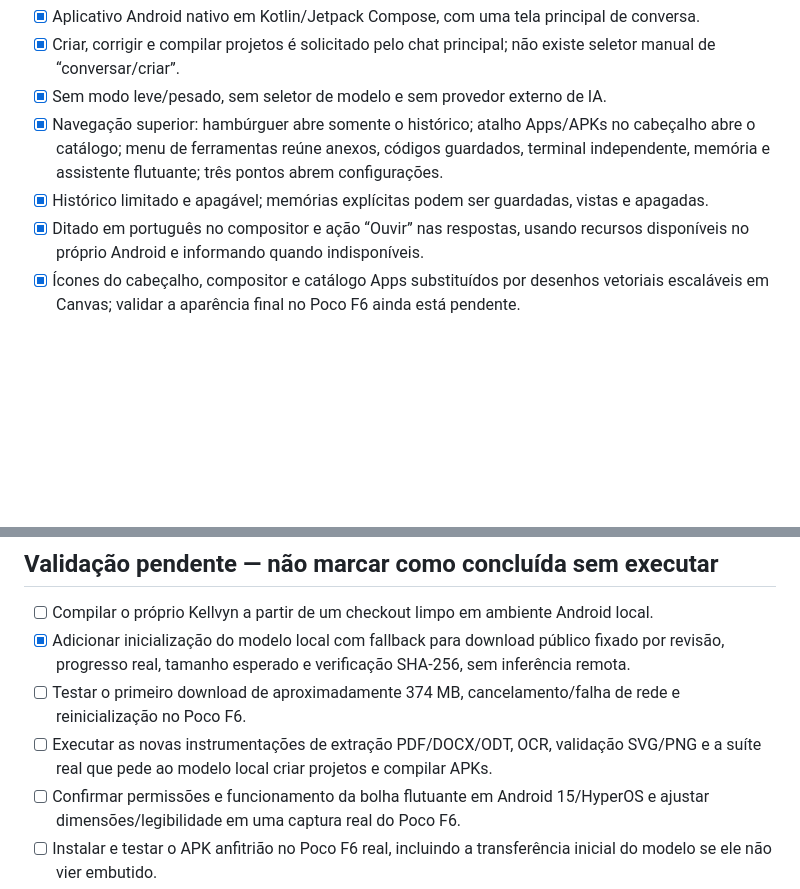
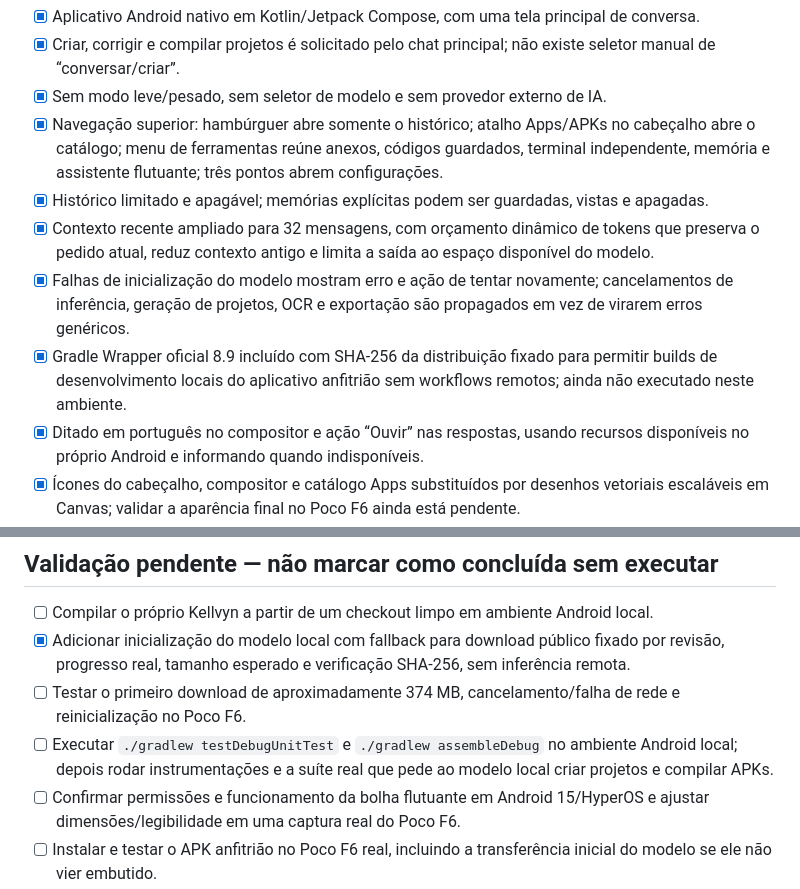
Before and after one commit to ar2233789-oss/Kellvyn, a Markdown page: docs/ROADMAP.md, 2 parts joined by grey strips. Rendered like a GitHub page; blank space fills up the shorter version.

Commit message:
Document new local context and cancellation safeguards

```diff
--- a/docs/ROADMAP.md
+++ b/docs/ROADMAP.md
@@ -9,6 +9,9 @@ Este documento separa código presente de funções que ainda precisam de build
 - [x] Sem modo leve/pesado, sem seletor de modelo e sem provedor externo de IA.
 - [x] Navegação superior: hambúrguer abre somente o histórico; atalho Apps/APKs no cabeçalho abre o catálogo; menu de ferramentas reúne anexos, códigos guardados, terminal independente, memória e assistente flutuante; três pontos abrem configurações.
 - [x] Histórico limitado e apagável; memórias explícitas podem ser guardadas, vistas e apagadas.
+- [x] Contexto recente ampliado para 32 mensagens, com orçamento dinâmico de tokens que preserva o pedido atual, reduz contexto antigo e limita a saída ao espaço disponível do modelo.
+- [x] Falhas de inicialização do modelo mostram erro e ação de tentar novamente; cancelamentos de inferência, geração de projetos, OCR e exportação são propagados em vez de virarem erros genéricos.
+- [x] Gradle Wrapper oficial 8.9 incluído com SHA-256 da distribuição fixado para permitir builds de desenvolvimento locais do aplicativo anfitrião sem workflows remotos; ainda não executado neste ambiente.
 - [x] Ditado em português no compositor e ação “Ouvir” nas respostas, usando recursos disponíveis no próprio Android e informando quando indisponíveis.
 - [x] Ícones do cabeçalho, compositor e catálogo Apps substituídos por desenhos vetoriais escaláveis em Canvas; validar a aparência final no Poco F6 ainda está pendente.
 - [x] Código da sobreposição flutuante e do leitor de tela declarado no Manifesto; o usuário precisa conceder permissão de sobreposição e habilitar Acessibilidade para ler texto somente por toque.
@@ -30,7 +33,7 @@ Este documento separa código presente de funções que ainda precisam de build
 - [ ] Compilar o próprio Kellvyn a partir de um checkout limpo em ambiente Android local.
 - [x] Adicionar inicialização do modelo local com fallback para download público fixado por revisão, progresso real, tamanho esperado e verificação SHA-256, sem inferência remota.
 - [ ] Testar o primeiro download de aproximadamente 374 MB, cancelamento/falha de rede e reinicialização no Poco F6.
-- [ ] Executar as novas instrumentações de extração PDF/DOCX/ODT, OCR, validação SVG/PNG e a suíte real que pede ao modelo local criar projetos e compilar APKs.
+- [ ] Executar `./gradlew testDebugUnitTest` e `./gradlew assembleDebug` no ambiente Android local; depois rodar instrumentações e a suíte real que pede ao modelo local criar projetos e compilar APKs.
 - [ ] Confirmar permissões e funcionamento da bolha flutuante em Android 15/HyperOS e ajustar dimensões/legibilidade em uma captura real do Poco F6.
 - [ ] Instalar e testar o APK anfitrião no Poco F6 real, incluindo a transferência inicial do modelo se ele não vier embutido.
 - [ ] Testar com token de teste a ativação/desativação e os comandos /start, /ping e /echo do runtime Telegram, além de reconexão após perda de rede e restauração após reinício.
```
